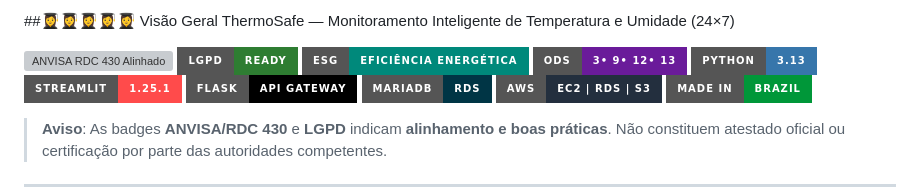
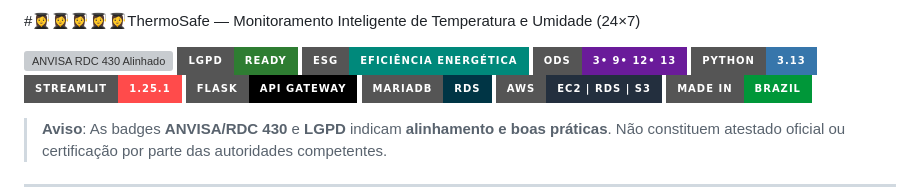
Before and after one commit to gioagostineli/ThermoSafe, a Markdown page: README.md, the part around the change. Rendered like a GitHub page; badges without logos; grey boxes are pictures that could not be loaded.

```diff
--- a/README.md
+++ b/README.md
@@ -1,4 +1,4 @@
-##👩‍🎓👩‍🎓👩‍🎓👩‍🎓👩‍🎓 Visão Geral ThermoSafe — Monitoramento Inteligente de Temperatura e Umidade (24×7)
+#👩‍🎓👩‍🎓👩‍🎓👩‍🎓👩‍🎓ThermoSafe — Monitoramento Inteligente de Temperatura e Umidade (24×7)
 
 ![ANVISA RDC 430 Alinhado](https://img.shields.io/badge/ANVISA-RDC%20430%2F2020%20(alinhado)-0057A3?style=for-the-badge)
 ![LGPD Ready](https://img.shields.io/badge/LGPD-Ready-2E7D32?style=for-the-badge)
```
